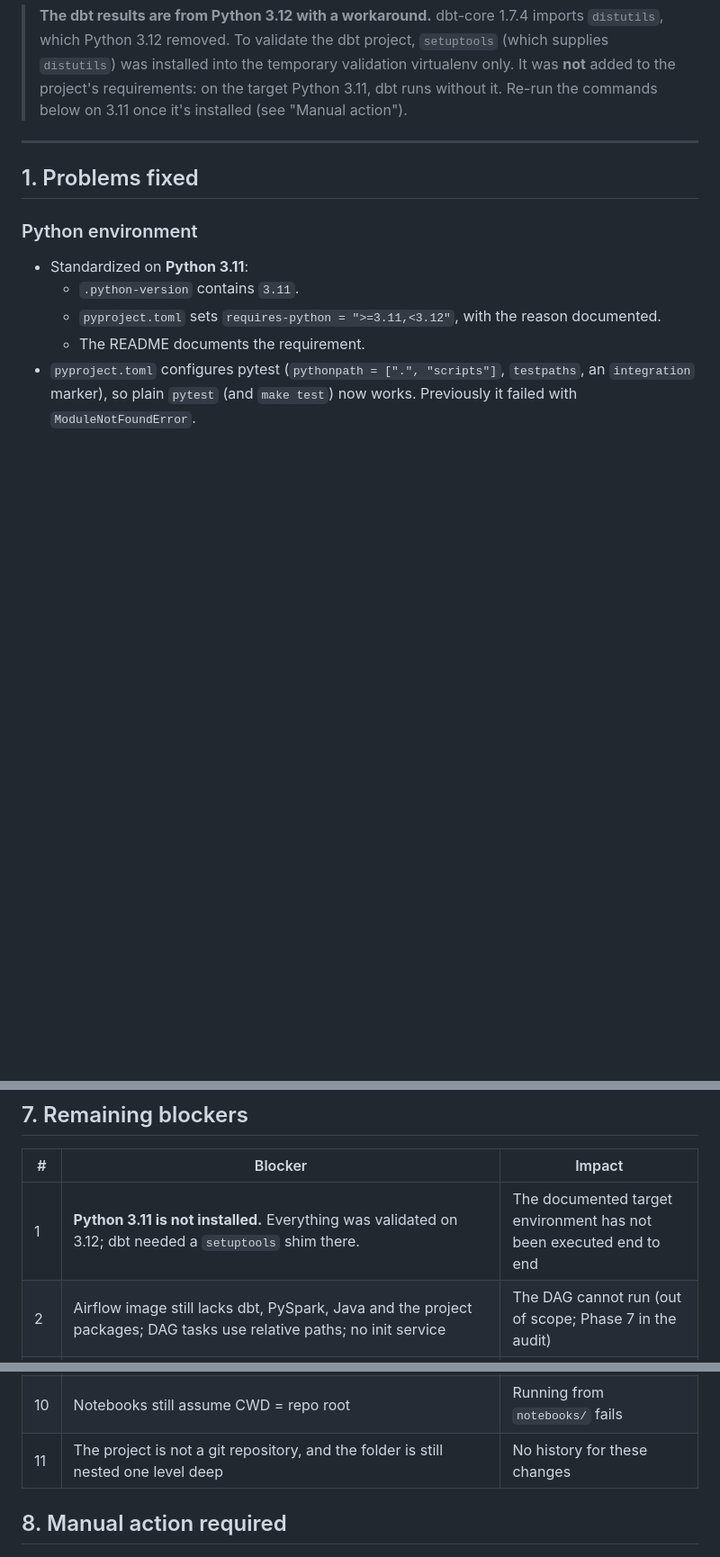
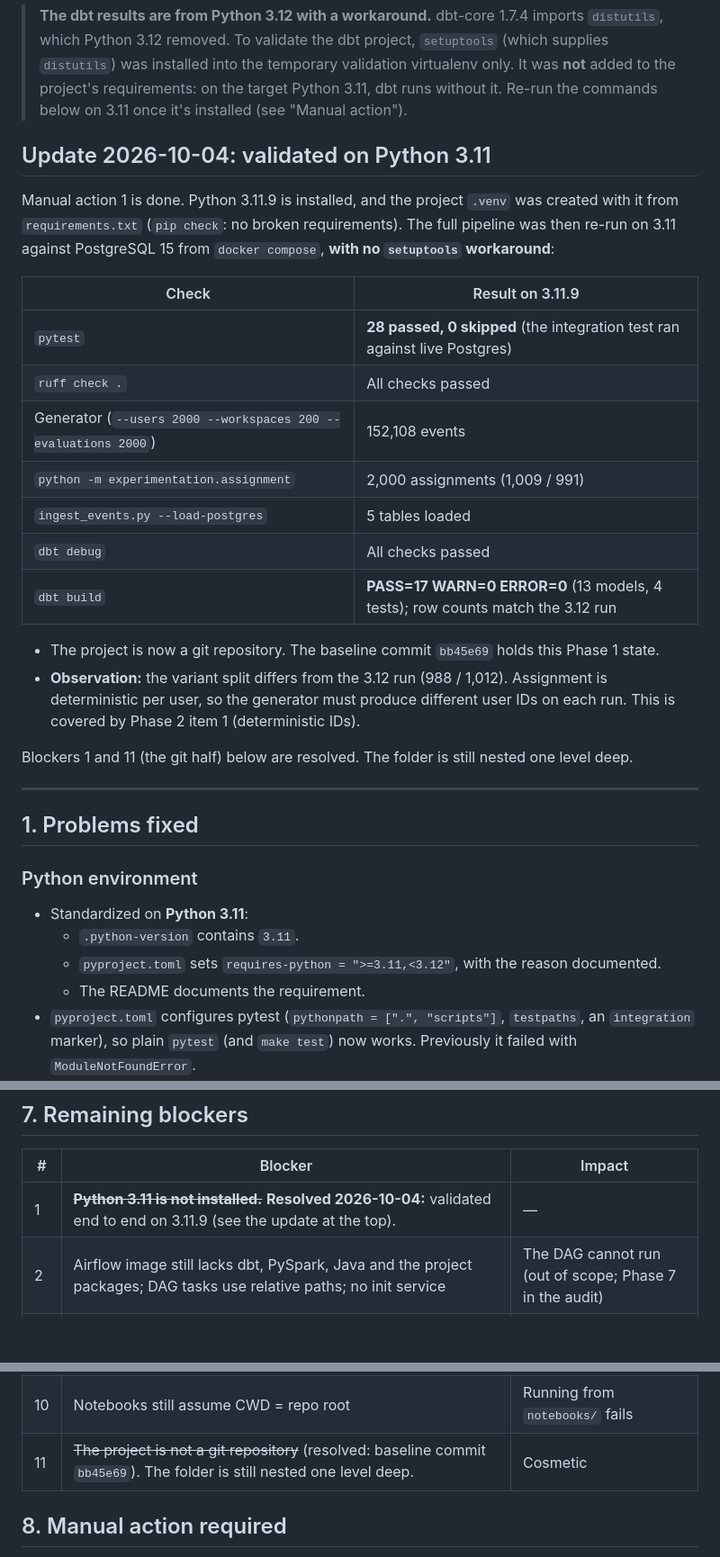
Before and after one commit to ragurajakrishnan15/connecthub-product-analytics, a Markdown page: PHASE_1_REPORT.md, 3 parts joined by grey strips. Shown at 90% size. Drawn GitHub-style; blank space fills up the shorter version.

Commit message:
docs: record Python 3.11 validation in Phase 1 report

```diff
--- a/PHASE_1_REPORT.md
+++ b/PHASE_1_REPORT.md
@@ -20,6 +20,25 @@
 | Every Python DB path | Runs against the built warehouse (6 functions) |
 
 > **The dbt results are from Python 3.12 with a workaround.** dbt-core 1.7.4 imports `distutils`, which Python 3.12 removed. To validate the dbt project, `setuptools` (which supplies `distutils`) was installed into the temporary validation virtualenv only. It was **not** added to the project's requirements: on the target Python 3.11, dbt runs without it. Re-run the commands below on 3.11 once it's installed (see "Manual action").
+
+## Update 2026-10-04: validated on Python 3.11
+
+Manual action 1 is done. Python 3.11.9 is installed, and the project `.venv` was created with it from `requirements.txt` (`pip check`: no broken requirements). The full pipeline was then re-run on 3.11 against PostgreSQL 15 from `docker compose`, **with no `setuptools` workaround**:
+
+| Check | Result on 3.11.9 |
+|---|---|
+| `pytest` | **28 passed, 0 skipped** (the integration test ran against live Postgres) |
+| `ruff check .` | All checks passed |
+| Generator (`--users 2000 --workspaces 200 --evaluations 2000`) | 152,108 events |
+| `python -m experimentation.assignment` | 2,000 assignments (1,009 / 991) |
+| `ingest_events.py --load-postgres` | 5 tables loaded |
+| `dbt debug` | All checks passed |
+| `dbt build` | **PASS=17 WARN=0 ERROR=0** (13 models, 4 tests); row counts match the 3.12 run |
+
+- The project is now a git repository. The baseline commit `bb45e69` holds this Phase 1 state.
+- **Observation:** the variant split differs from the 3.12 run (988 / 1,012). Assignment is deterministic per user, so the generator must produce different user IDs on each run. This is covered by Phase 2 item 1 (deterministic IDs).
+
+Blockers 1 and 11 (the git half) below are resolved. The folder is still nested one level deep.
 
 ---
 
@@ -200,7 +219,7 @@ python (all 6 DB-backed functions against the warehouse) -> all OK
 
 | # | Blocker | Impact |
 |---|---|---|
-| 1 | **Python 3.11 is not installed.** Everything was validated on 3.12; dbt needed a `setuptools` shim there. | The documented target environment has not been executed end to end |
+| 1 | ~~**Python 3.11 is not installed.**~~ **Resolved 2026-10-04:** validated end to end on 3.11.9 (see the update at the top). | — |
 | 2 | Airflow image still lacks dbt, PySpark, Java and the project packages; DAG tasks use relative paths; no init service | The DAG cannot run (out of scope; Phase 7 in the audit) |
 | 3 | Spark untested (no Java). Its outputs still go to parquet or Iceberg, not Postgres; `int_sessions` uses the generator's per-day session ids | Spark-derived sessions are not used by the warehouse |
 | 4 | Still mocked: `index.html` numbers and AI analyst; `evaluate_from_parquet` (random conversions, now labeled in code); parquet-path health inputs (random NPS, revenue, AI %) | Dashboard and parquet-based experiment results are not real |
@@ -210,7 +229,7 @@ python (all 6 DB-backed functions against the warehouse) -> all OK
 | 8 | Great Expectations has no data context; the DAG's GE task cannot run | Data-quality step is non-functional |
 | 9 | LookML not validated (no Looker instance); `percent_*` formats on 0–100 values in other views remain | Cosmetic and validation risk |
 | 10 | Notebooks still assume CWD = repo root | Running from `notebooks/` fails |
-| 11 | The project is not a git repository, and the folder is still nested one level deep | No history for these changes |
+| 11 | ~~The project is not a git repository~~ (resolved: baseline commit `bb45e69`). The folder is still nested one level deep. | Cosmetic |
 
 ## 8. Manual action required
 1. **Install Python 3.11**, e.g. `winget install Python.Python.3.11` or python.org. Then, from the project root:
```
